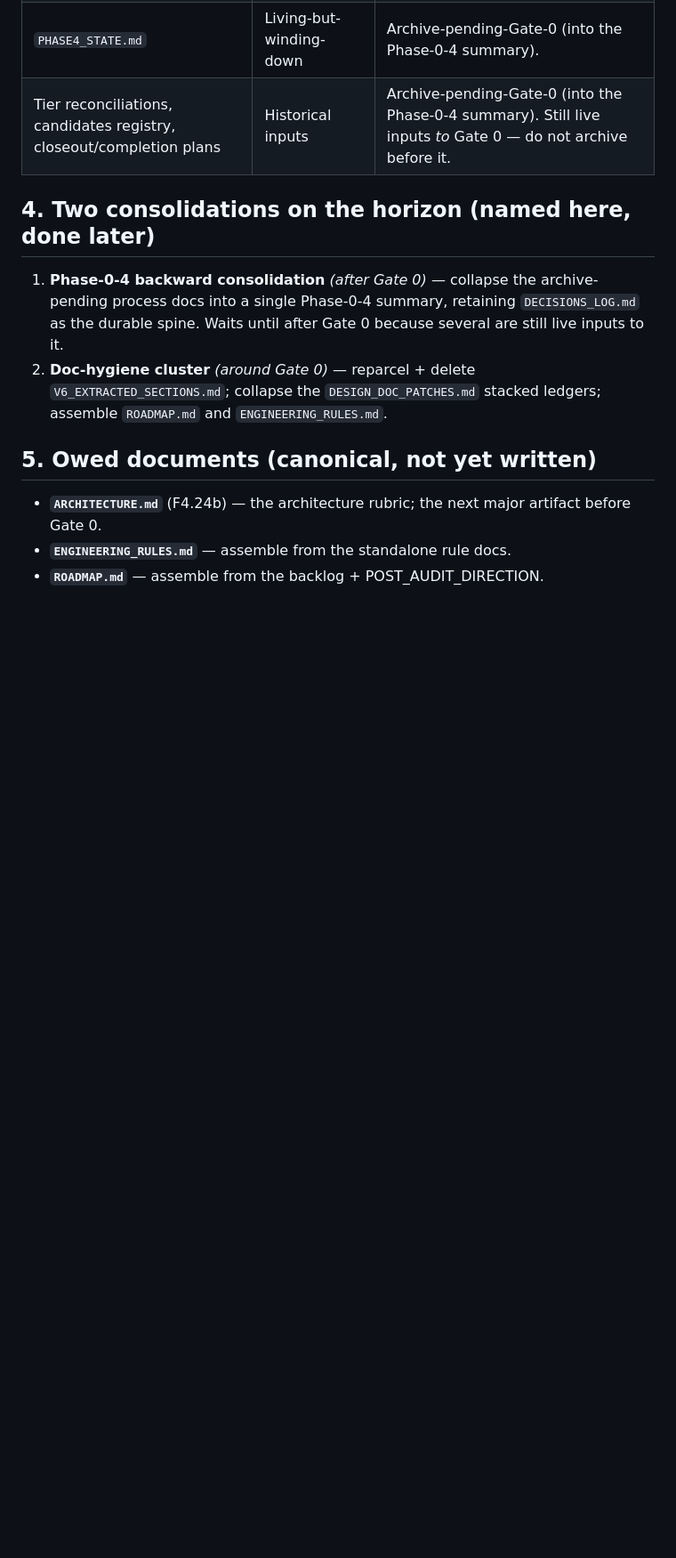
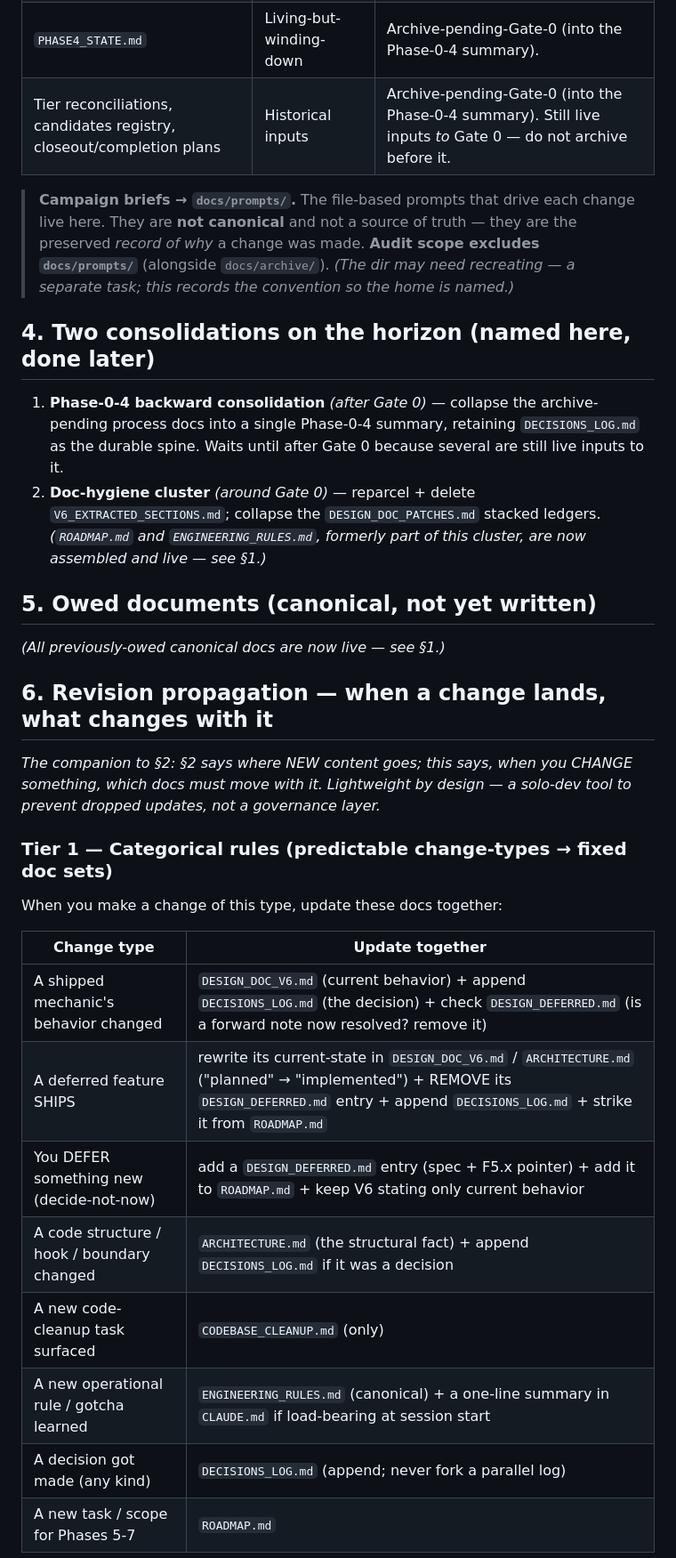
Before and after one commit to robertsunho/hanafuda-deckbuilder, a Markdown page: docs/DOC_MAP.md, the part around one of its changes. Shown at 89% size. GitHub-like rendering; blank space fills up the shorter version.

```diff
--- a/docs/DOC_MAP.md
+++ b/docs/DOC_MAP.md
@@ -54,16 +54,41 @@ content to them. They resolve at the marked point.
 | `PHASE4_STATE.md` | Living-but-winding-down | Archive-pending-Gate-0 (into the Phase-0-4 summary). |
 | Tier reconciliations, candidates registry, closeout/completion plans | Historical inputs | Archive-pending-Gate-0 (into the Phase-0-4 summary). Still live inputs *to* Gate 0 — do not archive before it. |
 
+> **Campaign briefs → `docs/prompts/`.** The file-based prompts that drive each change live here. They are
+> **not canonical** and not a source of truth — they are the preserved *record of why* a change was made.
+> **Audit scope excludes `docs/prompts/`** (alongside `docs/archive/`). *(The dir may need recreating — a
+> separate task; this records the convention so the home is named.)*
+
 ## 4. Two consolidations on the horizon (named here, done later)
 
 1. **Phase-0-4 backward consolidation** *(after Gate 0)* — collapse the archive-pending process docs into a
    single Phase-0-4 summary, retaining `DECISIONS_LOG.md` as the durable spine. Waits until after Gate 0
    because several are still live inputs to it.
 2. **Doc-hygiene cluster** *(around Gate 0)* — reparcel + delete `V6_EXTRACTED_SECTIONS.md`; collapse the
-   `DESIGN_DOC_PATCHES.md` stacked ledgers; assemble `ROADMAP.md` and `ENGINEERING_RULES.md`.
+   `DESIGN_DOC_PATCHES.md` stacked ledgers. *(`ROADMAP.md` and `ENGINEERING_RULES.md`, formerly part of this
+   cluster, are now assembled and live — see §1.)*
 
 ## 5. Owed documents (canonical, not yet written)
 
-- **`ARCHITECTURE.md`** (F4.24b) — the architecture rubric; the next major artifact before Gate 0.
-- **`ENGINEERING_RULES.md`** — assemble from the standalone rule docs.
-- **`ROADMAP.md`** — assemble from the backlog + POST_AUDIT_DIRECTION.
+*(All previously-owed canonical docs are now live — see §1.)*
+
+## 6. Revision propagation — when a change lands, what changes with it
+
+*The companion to §2: §2 says where NEW content goes; this says, when you CHANGE something, which docs must
+move with it. Lightweight by design — a solo-dev tool to prevent dropped updates, not a governance layer.*
+
+### Tier 1 — Categorical rules (predictable change-types → fixed doc sets)
+
+When you make a change of this type, update these docs together:
+
+| Change type | Update together |
+|---|---|
+| A shipped mechanic's behavior changed | `DESIGN_DOC_V6.md` (current behavior) + append `DECISIONS_LOG.md` (the decision) + check `DESIGN_DEFERRED.md` (is a forward note now resolved? remove it) |
+| A deferred feature SHIPS | rewrite its current-state in `DESIGN_DOC_V6.md` / `ARCHITECTURE.md` ("planned" → "implemented") + REMOVE its `DESIGN_DEFERRED.md` entry + append `DECISIONS_LOG.md` + strike it from `ROADMAP.md` |
+| You DEFER something new (decide-not-now) | add a `DESIGN_DEFERRED.md` entry (spec + F5.x pointer) + add it to `ROADMAP.md` + keep V6 stating only current behavior |
+| A code structure / hook / boundary changed | `ARCHITECTURE.md` (the structural fact) + append `DECISIONS_LOG.md` if it was a decision |
+| A new code-cleanup task surfaced | `CODEBASE_CLEANUP.md` (only) |
+| A new operational rule / gotcha learned | `ENGINEERING_RULES.md` (canonical) + a one-line summary in `CLAUDE.md` if load-bearing at session start |
+| A decision got made (any kind) | `DECISIONS_LOG.md` (append; never fork a parallel log) |
+| A new task / scope for Phases 5-7 | `ROADMAP.md` |
+
```
Also changed, not shown: other parts of docs/DOC_MAP.md (+28 -3 lines), docs/process/ARCHITECTURE.md (+21 -3 lines).
